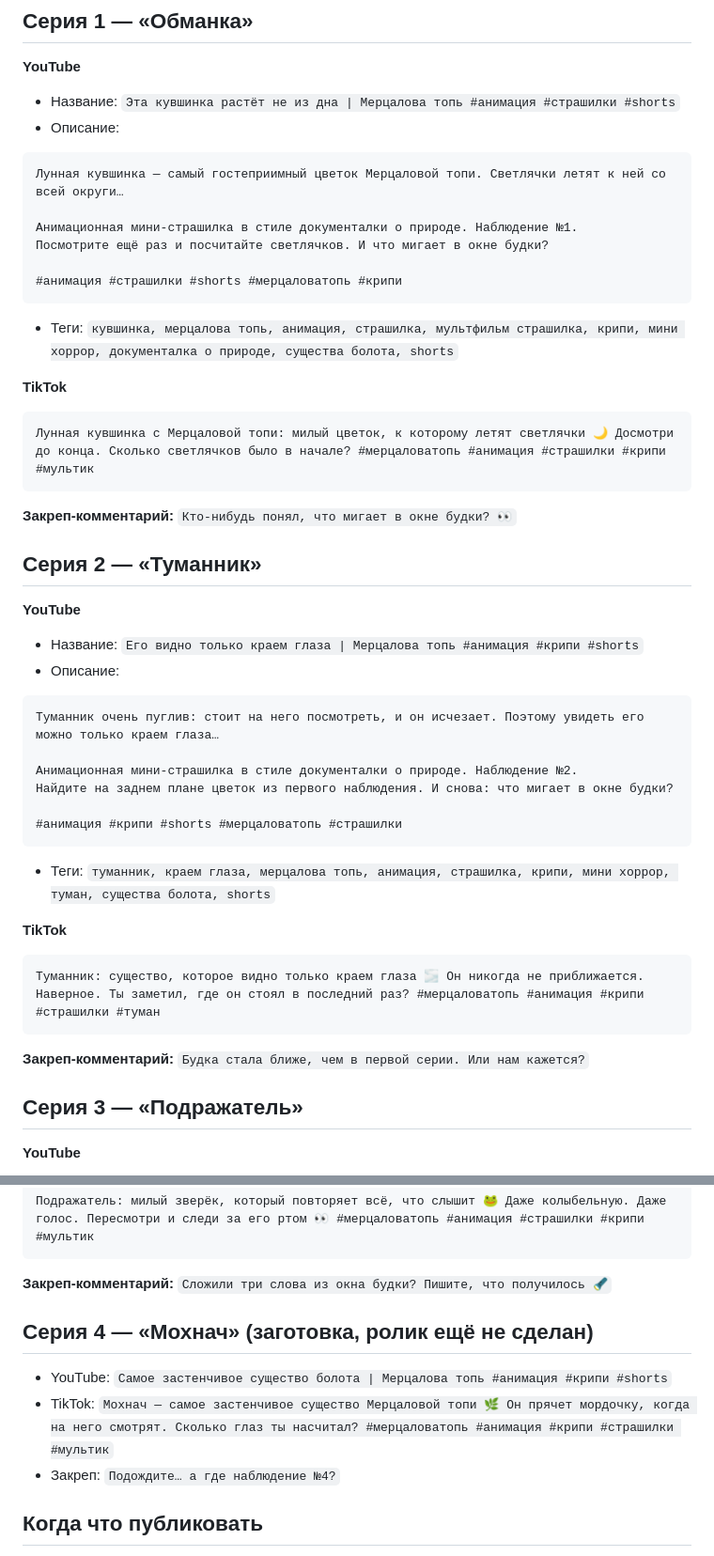
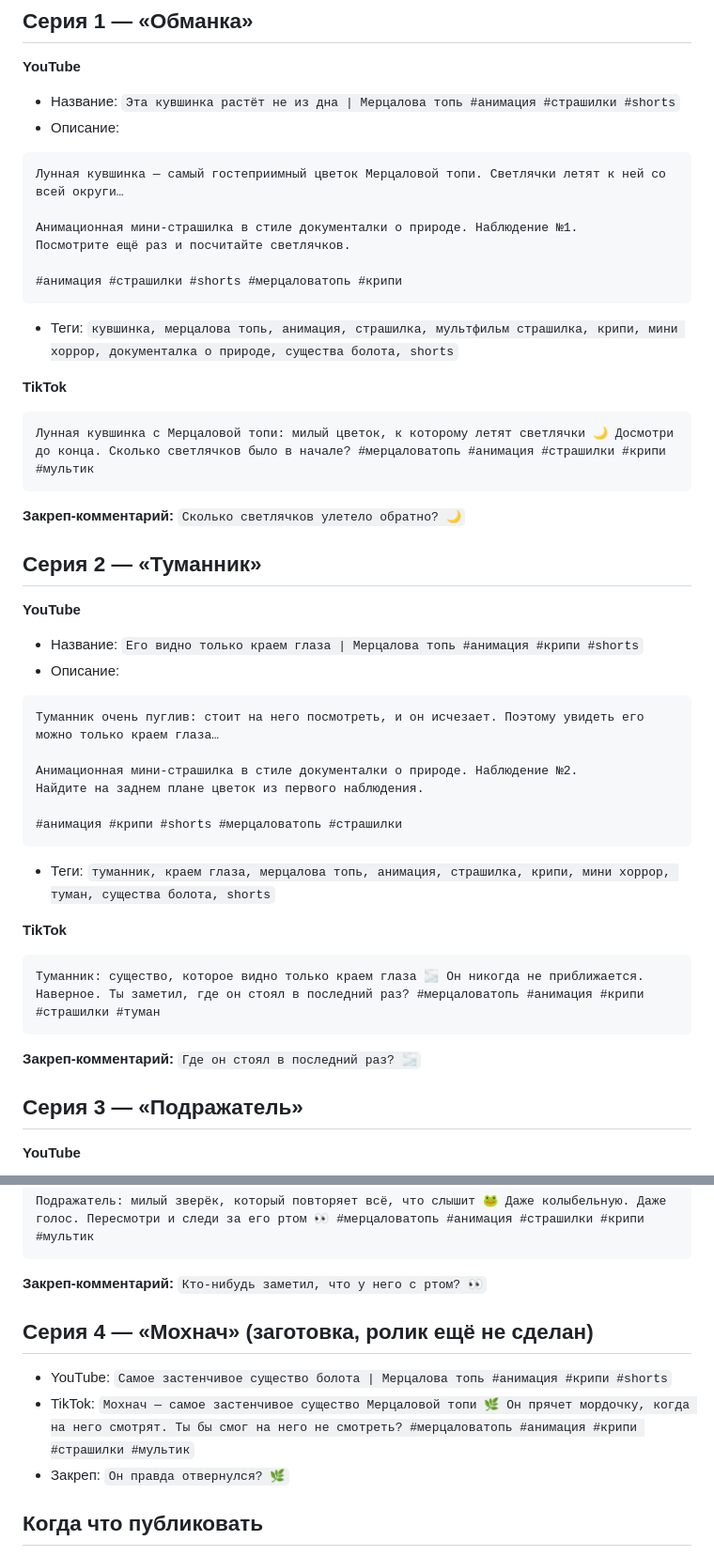
Before and after one commit to defyhengin/checker, a Markdown page: merczalova-top/PUBLISHING.md, 2 parts joined by grey strips. Shown at 94% size. Drawn GitHub-style.

Commit message:
Мерцалова топь: подсказки в текстах публикации менее явные, ссылка на таблицу
Co-Authored-By: Claude Opus 5.5 <noreply@anthropic.com>
Claude-Session: https://claude.ai/code/session_01PMMcvvedxuR9ppGrrcjMwq

````diff
--- a/merczalova-top/PUBLISHING.md
+++ b/merczalova-top/PUBLISHING.md
@@ -46,7 +49,7 @@ hashtag-strategy, profile-optimization). Главное правило 2026 го
 Лунная кувшинка — самый гостеприимный цветок Мерцаловой топи. Светлячки летят к ней со всей округи…
 
 Анимационная мини-страшилка в стиле документалки о природе. Наблюдение №1.
-Посмотрите ещё раз и посчитайте светлячков. И что мигает в окне будки?
+Посмотрите ещё раз и посчитайте светлячков.
 
 #анимация #страшилки #shorts #мерцаловатопь #крипи
 ```
@@ -56,7 +59,7 @@ hashtag-strategy, profile-optimization). Главное правило 2026 го
 ```
 Лунная кувшинка с Мерцаловой топи: милый цветок, к которому летят светлячки 🌙 Досмотри до конца. Сколько светлячков было в начале? #мерцаловатопь #анимация #страшилки #крипи #мультик
 ```
-**Закреп-комментарий:** `Кто-нибудь понял, что мигает в окне будки? 👀`
+**Закреп-комментарий:** `Сколько светлячков улетело обратно? 🌙`
 
 ## Серия 2 — «Туманник»
 **YouTube**
@@ -66,7 +69,7 @@ hashtag-strategy, profile-optimization). Главное правило 2026 го
 Туманник очень пуглив: стоит на него посмотреть, и он исчезает. Поэтому увидеть его можно только краем глаза…
 
 Анимационная мини-страшилка в стиле документалки о природе. Наблюдение №2.
-Найдите на заднем плане цветок из первого наблюдения. И снова: что мигает в окне будки?
+Найдите на заднем плане цветок из первого наблюдения.
 
 #анимация #крипи #shorts #мерцаловатопь #страшилки
 ```
@@ -76,7 +79,7 @@ hashtag-strategy, profile-optimization). Главное правило 2026 го
 ```
 Туманник: существо, которое видно только краем глаза 🌫 Он никогда не приближается. Наверное. Ты заметил, где он стоял в последний раз? #мерцаловатопь #анимация #крипи #страшилки #туман
 ```
-**Закреп-комментарий:** `Будка стала ближе, чем в первой серии. Или нам кажется?`
+**Закреп-комментарий:** `Где он стоял в последний раз? 🌫`
 
 ## Серия 3 — «Подражатель»
 **YouTube**
@@ -96,12 +99,12 @@ hashtag-strategy, profile-optimization). Главное правило 2026 го
 ```
 Подражатель: милый зверёк, который повторяет всё, что слышит 🐸 Даже колыбельную. Даже голос. Пересмотри и следи за его ртом 👀 #мерцаловатопь #анимация #страшилки #крипи #мультик
 ```
-**Закреп-комментарий:** `Сложили три слова из окна будки? Пишите, что получилось 🔦`
+**Закреп-комментарий:** `Кто-нибудь заметил, что у него с ртом? 👀`
 
 ## Серия 4 — «Мохнач» (заготовка, ролик ещё не сделан)
 - YouTube: `Самое застенчивое существо болота | Мерцалова топь #анимация #крипи #shorts`
-- TikTok: `Мохнач — самое застенчивое существо Мерцаловой топи 🌿 Он прячет мордочку, когда на него смотрят. Сколько глаз ты насчитал? #мерцаловатопь #анимация #крипи #страшилки #мультик`
-- Закреп: `Подождите… а где наблюдение №4?`
+- TikTok: `Мохнач — самое застенчивое существо Мерцаловой топи 🌿 Он прячет мордочку, когда на него смотрят. Ты бы смог на него не смотреть? #мерцаловатопь #анимация #крипи #страшилки #мультик`
+- Закреп: `Он правда отвернулся? 🌿`
 
 ## Когда что публиковать
 Лучшее время посмотреть в Metricool (у тебя он подключён: «лучшее время для публикации» по каждой сети). После первых публикаций сравнивать удержание и досмотры в родной статистике YouTube Studio и TikTok, а не только просмотры.
````
Also changed, not shown: other parts of merczalova-top/PUBLISHING.md (+4 -1 lines).
